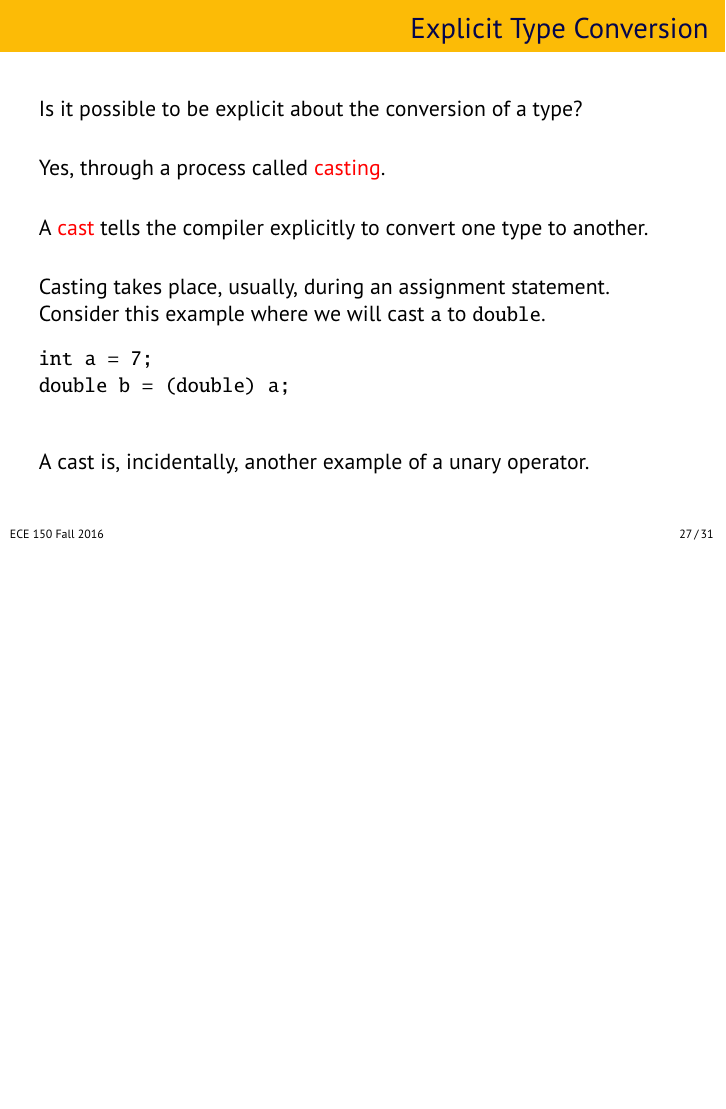
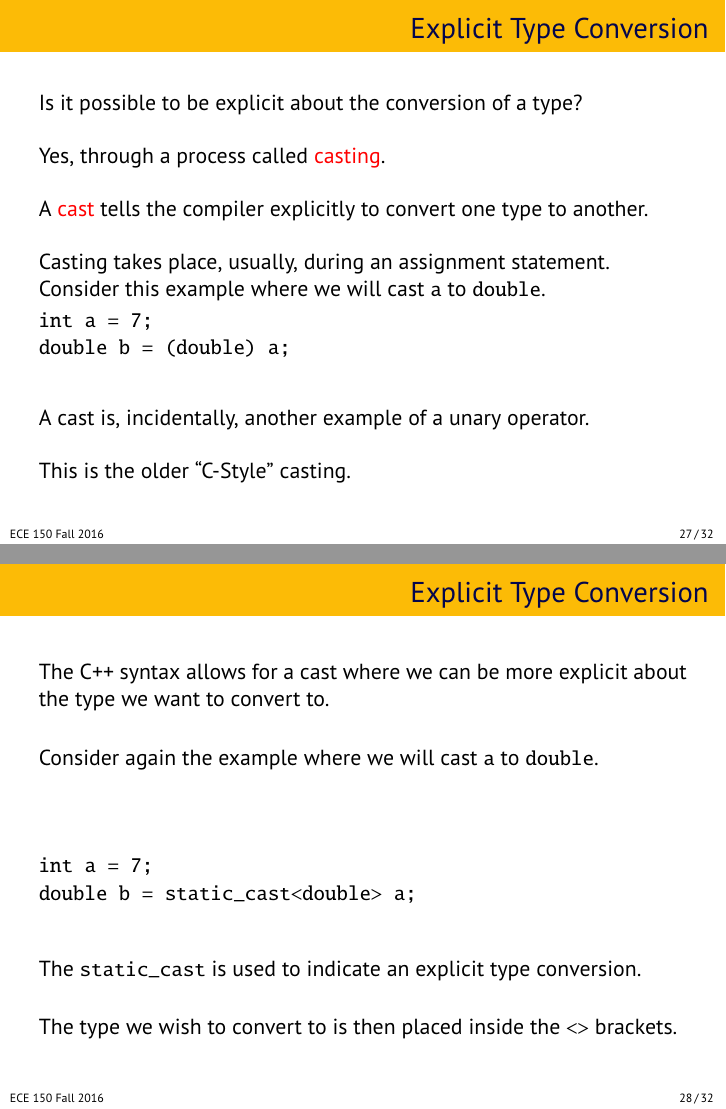
Before and after one commit to jzarnett/ece150, LaTeX slides (lectures/L05-slides.tex): page 27 of 31 before the commit and pages 27 and 28 of 32 after it, the two joined at a grey line, the shorter picture padded with empty space. Compiled offline with pdfLaTeX.

Commit message:
L5 -> C++

```diff
--- a/lectures/L05-slides.tex
+++ b/lectures/L05-slides.tex
@@ -434,6 +436,26 @@ double b = (double) a;
 \end{verbatim}
 
 A cast is, incidentally, another example of a unary operator.
+
+This is the older ``C-Style'' casting.
+
+\end{frame}
+
+\begin{frame}[fragile]
+\frametitle{Explicit Type Conversion}
+
+The C++ syntax allows for a cast where we can be more explicit about the type we want to convert to.
+
+Consider again the example where we will cast \texttt{a} to \texttt{double}.
+
+\begin{verbatim}
+int a = 7;
+double b = static_cast<double> a;
+\end{verbatim}
+
+The \texttt{static\_cast} is used to indicate an explicit type conversion.
+
+The type we wish to convert to is then placed inside the \texttt{<>} brackets.
 
 \end{frame}
 
```
Also changed, not shown: lectures/L05-slides.pdf, lectures/L05-slides.tex (16 more changed lines).
